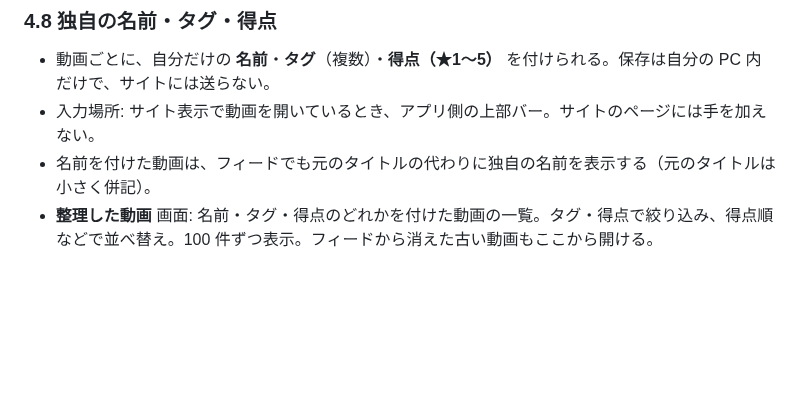
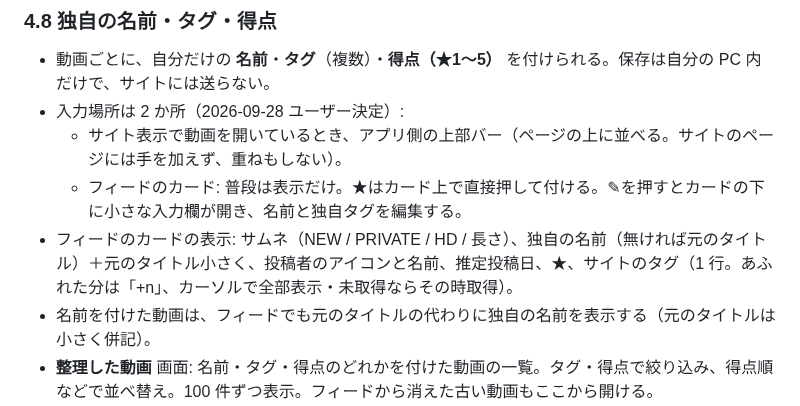
Before and after one commit to oriofurinera2-del/tm-viewer, a Markdown page: docs/DESIGN.md, the part around the change. Rendered like a GitHub page; blank space fills up the shorter version.

Commit message:
DESIGN 4.8: 名前・タグ・得点の入力場所（上部バーとフィードのカード）を確定
Co-Authored-By: Claude Opus 5.5 <noreply@anthropic.com>

```diff
--- a/docs/DESIGN.md
+++ b/docs/DESIGN.md
@@ -157,7 +157,10 @@ renderer（アプリ画面）
 ### 4.8 独自の名前・タグ・得点
 
 - 動画ごとに、自分だけの **名前**・**タグ**（複数）・**得点（★1〜5）** を付けられる。保存は自分の PC 内だけで、サイトには送らない。
-- 入力場所: サイト表示で動画を開いているとき、アプリ側の上部バー。サイトのページには手を加えない。
+- 入力場所は 2 か所（2026-09-28 ユーザー決定）:
+  - サイト表示で動画を開いているとき、アプリ側の上部バー（ページの上に並べる。サイトのページには手を加えず、重ねもしない）。
+  - フィードのカード: 普段は表示だけ。★はカード上で直接押して付ける。✎を押すとカードの下に小さな入力欄が開き、名前と独自タグを編集する。
+- フィードのカードの表示: サムネ（NEW / PRIVATE / HD / 長さ）、独自の名前（無ければ元のタイトル）＋元のタイトル小さく、投稿者のアイコンと名前、推定投稿日、★、サイトのタグ（1 行。あふれた分は「+n」、カーソルで全部表示・未取得ならその時取得）。
 - 名前を付けた動画は、フィードでも元のタイトルの代わりに独自の名前を表示する（元のタイトルは小さく併記）。
 - **整理した動画** 画面: 名前・タグ・得点のどれかを付けた動画の一覧。タグ・得点で絞り込み、得点順などで並べ替え。100 件ずつ表示。フィードから消えた古い動画もここから開ける。
 - PC の入れ替え・故障に備え、書き出し・読み込み（JSON）を用意する。
```
Also changed, not shown: harness/HANDOFF.md (+1 -1 lines).
